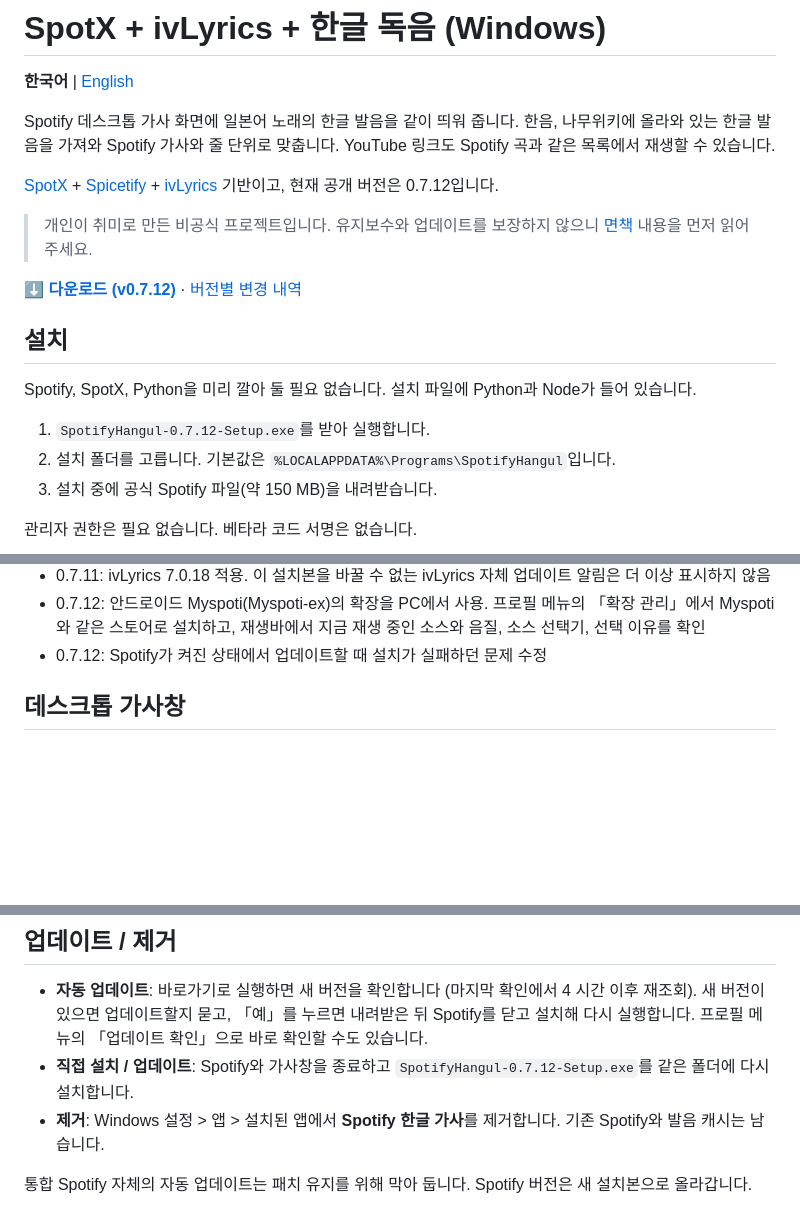
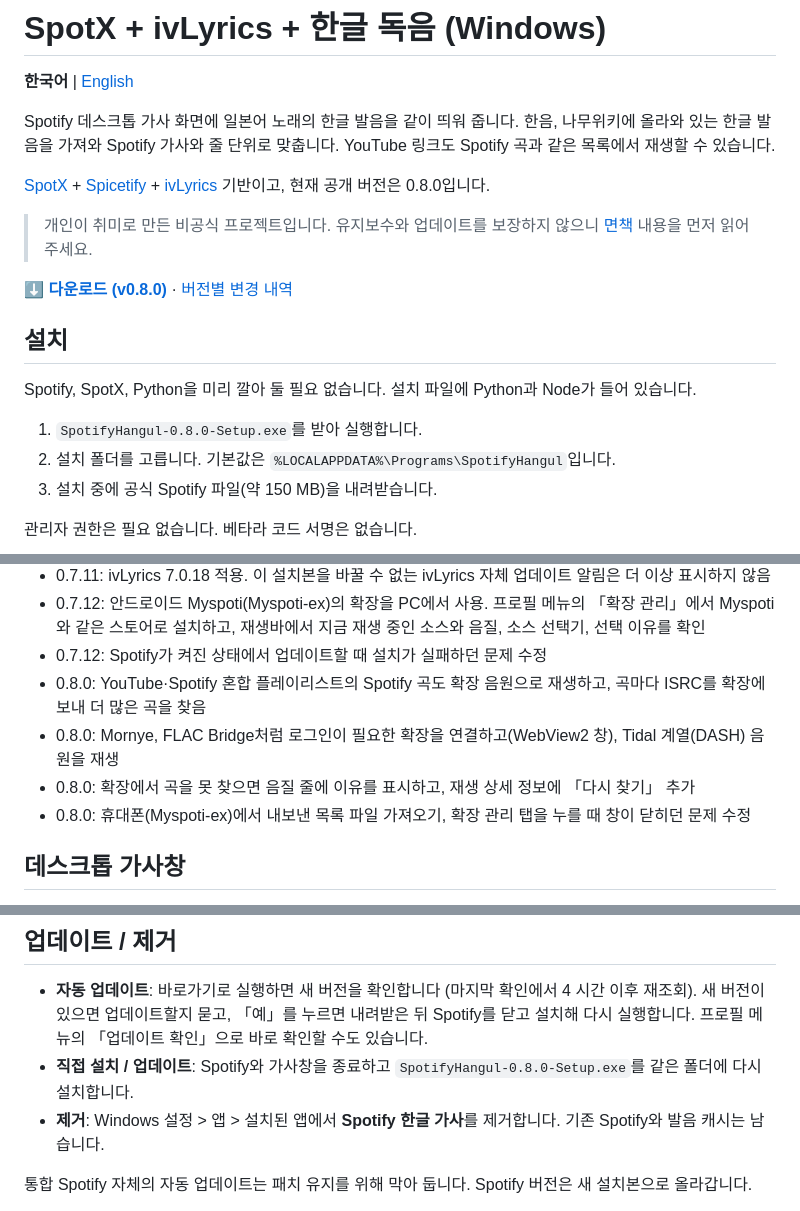
Before and after one commit to ForUltraplayer/SPOTIFY_PC, a Markdown page: README.md, 3 parts joined by grey strips. Drawn GitHub-style; folded sections open; blank space fills up the shorter version.

Commit message:
Point the READMEs at 0.8.0
Co-Authored-By: Claude Opus 5.5 <noreply@anthropic.com>

```diff
--- a/README.md
+++ b/README.md
@@ -4,17 +4,17 @@
 
 Spotify 데스크톱 가사 화면에 일본어 노래의 한글 발음을 같이 띄워 줍니다. 한음, 나무위키에 올라와 있는 한글 발음을 가져와 Spotify 가사와 줄 단위로 맞춥니다. YouTube 링크도 Spotify 곡과 같은 목록에서 재생할 수 있습니다.
 
-[SpotX](https://github.com/SpotX-Official/SpotX) + [Spicetify](https://github.com/spicetify/cli) + [ivLyrics](https://github.com/ivLis-Studio/ivLyrics) 기반이고, 현재 공개 버전은 0.7.12입니다.
+[SpotX](https://github.com/SpotX-Official/SpotX) + [Spicetify](https://github.com/spicetify/cli) + [ivLyrics](https://github.com/ivLis-Studio/ivLyrics) 기반이고, 현재 공개 버전은 0.8.0입니다.
 
 > 개인이 취미로 만든 비공식 프로젝트입니다. 유지보수와 업데이트를 보장하지 않으니 [면책](#면책) 내용을 먼저 읽어 주세요.
 
-**[⬇ 다운로드 (v0.7.12)](https://github.com/ForUltraplayer/SPOTIFY_PC/releases/tag/v0.7.12)** · [버전별 변경 내역](https://github.com/ForUltraplayer/SPOTIFY_PC/releases)
+**[⬇ 다운로드 (v0.8.0)](https://github.com/ForUltraplayer/SPOTIFY_PC/releases/tag/v0.8.0)** · [버전별 변경 내역](https://github.com/ForUltraplayer/SPOTIFY_PC/releases)
 
 ## 설치
 
 Spotify, SpotX, Python을 미리 깔아 둘 필요 없습니다. 설치 파일에 Python과 Node가 들어 있습니다.
 
-1. `SpotifyHangul-0.7.12-Setup.exe`를 받아 실행합니다.
+1. `SpotifyHangul-0.8.0-Setup.exe`를 받아 실행합니다.
 2. 설치 폴더를 고릅니다. 기본값은 `%LOCALAPPDATA%\Programs\SpotifyHangul`입니다.
 3. 설치 중에 공식 Spotify 파일(약 150 MB)을 내려받습니다.
 
@@ -79,6 +79,10 @@ Spotify, SpotX, Python을 미리 깔아 둘 필요 없습니다. 설치 파일
 - 0.7.11: ivLyrics 7.0.18 적용. 이 설치본을 바꿀 수 없는 ivLyrics 자체 업데이트 알림은 더 이상 표시하지 않음
 - 0.7.12: 안드로이드 Myspoti(Myspoti-ex)의 확장을 PC에서 사용. 프로필 메뉴의 「확장 관리」에서 Myspoti와 같은 스토어로 설치하고, 재생바에서 지금 재생 중인 소스와 음질, 소스 선택기, 선택 이유를 확인
 - 0.7.12: Spotify가 켜진 상태에서 업데이트할 때 설치가 실패하던 문제 수정
+- 0.8.0: YouTube·Spotify 혼합 플레이리스트의 Spotify 곡도 확장 음원으로 재생하고, 곡마다 ISRC를 확장에 보내 더 많은 곡을 찾음
+- 0.8.0: Mornye, FLAC Bridge처럼 로그인이 필요한 확장을 연결하고(WebView2 창), Tidal 계열(DASH) 음원을 재생
+- 0.8.0: 확장에서 곡을 못 찾으면 음질 줄에 이유를 표시하고, 재생 상세 정보에 「다시 찾기」 추가
+- 0.8.0: 휴대폰(Myspoti-ex)에서 내보낸 목록 파일 가져오기, 확장 관리 탭을 누를 때 창이 닫히던 문제 수정
 
 </details>
 
@@ -91,7 +95,7 @@ Spotify, SpotX, Python을 미리 깔아 둘 필요 없습니다. 설치 파일
 ## 업데이트 / 제거
 
 - **자동 업데이트**: 바로가기로 실행하면 새 버전을 확인합니다 (마지막 확인에서 4 시간 이후 재조회). 새 버전이 있으면 업데이트할지 묻고, 「예」를 누르면 내려받은 뒤 Spotify를 닫고 설치해 다시 실행합니다. 프로필 메뉴의 「업데이트 확인」으로 바로 확인할 수도 있습니다.
-- **직접 설치 / 업데이트**: Spotify와 가사창을 종료하고 `SpotifyHangul-0.7.12-Setup.exe`를 같은 폴더에 다시 설치합니다.
+- **직접 설치 / 업데이트**: Spotify와 가사창을 종료하고 `SpotifyHangul-0.8.0-Setup.exe`를 같은 폴더에 다시 설치합니다.
 - **제거**: Windows 설정 > 앱 > 설치된 앱에서 **Spotify 한글 가사**를 제거합니다. 기존 Spotify와 발음 캐시는 남습니다.
 
 통합 Spotify 자체의 자동 업데이트는 패치 유지를 위해 막아 둡니다. Spotify 버전은 새 설치본으로 올라갑니다.
```
Also changed, not shown: README.en.md (+8 -4 lines).
